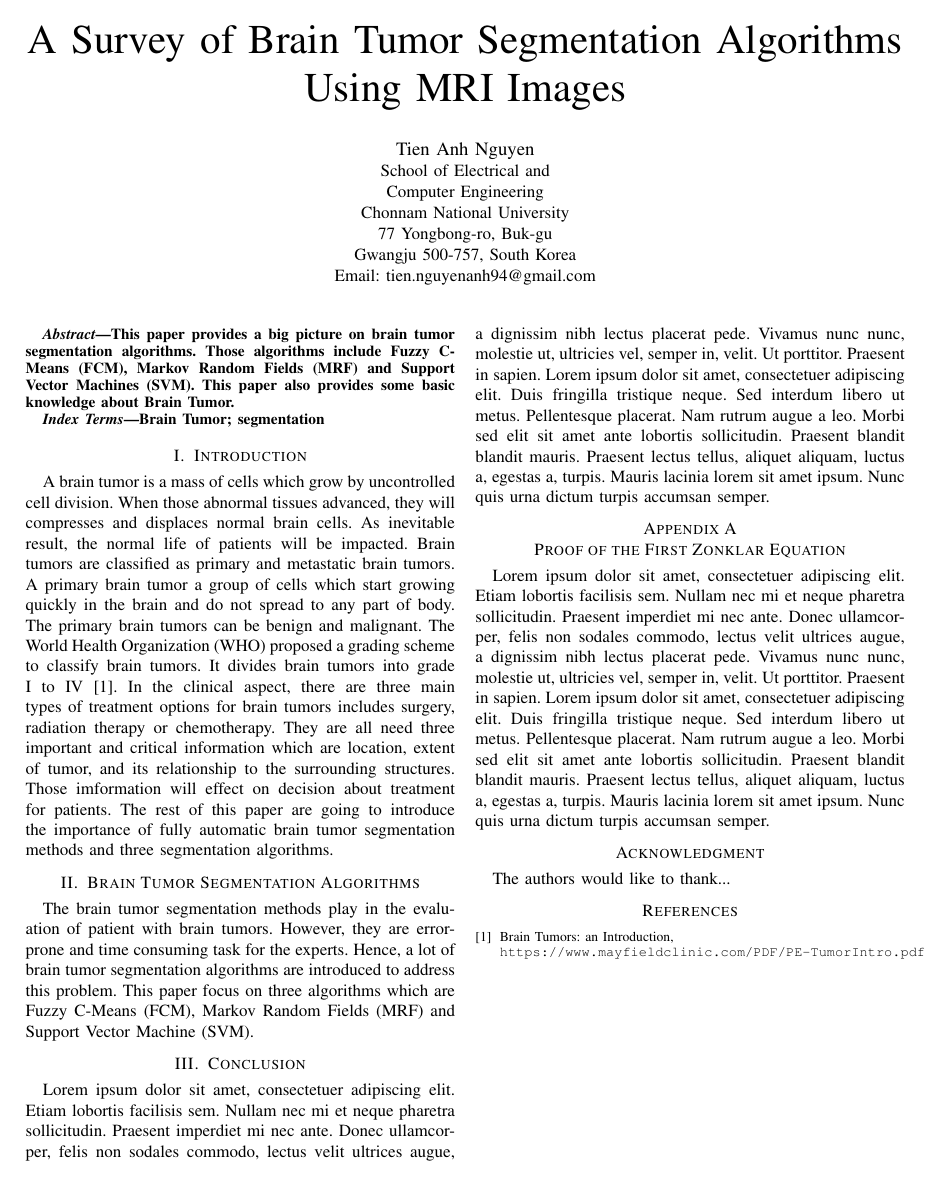
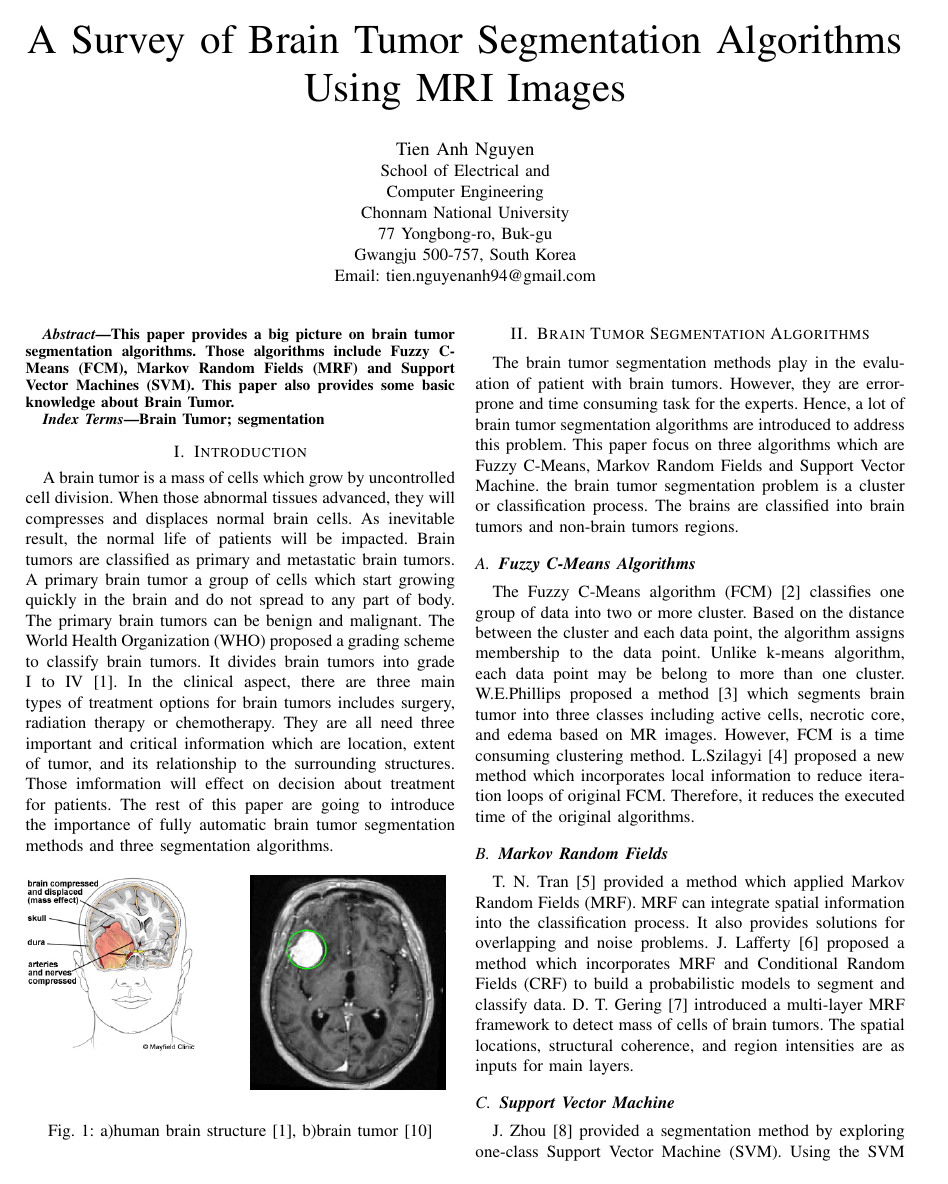
Before and after one commit to NguyenAnhTien/CNU_MASTER_DEGREE, a LaTeX problem sheet (documents/assigments/assignment_02/assigment_02.tex): the whole page before the commit and page 1 of 2 after it. Compiled offline with pdfLaTeX.

Commit message:
TienNguyen: finish assign 02.

```diff
--- a/documents/assigments/assignment_02/assigment_02.tex
+++ b/documents/assigments/assignment_02/assigment_02.tex
@@ -65,6 +65,9 @@
 %
 \documentclass[conference]{IEEEtran}
 \usepackage{blindtext, graphicx}
+\usepackage{caption}
+\usepackage{subcaption}
+\usepackage{multicol}
 % Add the compsoc option for Computer Society conferences.
 %
 % If IEEEtran.cls has not been installed into the LaTeX system files,
@@ -454,11 +457,57 @@ relationship to the surrounding structures. Those imformation will effect on dec
 about treatment for patients. The rest of this paper are going to introduce the
 importance of fully automatic brain tumor segmentation methods and three segmentation
 algorithms.
+%\begin{figure}[!h]
+%    \begin{subfigure}[h]{0.5\textwidth}
+%        \centering
+%        \includegraphics[scale=0.3]{brain_tumor_structure.jpg}
+%        \caption{Human Brain Structure \cite{vision}}
+%    \end{subfigure}\\
+%    \begin{subfigure}[h]{0.5\textwidth}
+%        \centering
+%        \includegraphics[scale=0.2]{brain_tumors.png}
+%        \caption{Brain Tumor \cite{PE-BrainTumors}}
+%    \end{subfigure}\\
+%\end{figure}
+\begin{figure}[!h]
+\begin{multicols}{2}
+    \includegraphics[scale=0.4]{brain_tumor_structure.jpg}\par
+    \includegraphics[scale=0.3]{brain_tumors.png}\par
+    \end{multicols}
+\caption{a)human brain structure \cite{PE-BrainTumors}, b)brain tumor \cite{vision}}
+\end{figure}
 
 \section{Brain Tumor Segmentation Algorithms}
-The brain tumor segmentation methods play in the evaluation of patient with brain tumors.
-However, they are error-prone and time consuming task for the experts. Hence, a lot of brain
-tumor segmentation algorithms are introduced to address this problem. This paper focus on
-three algorithms which are Fuzzy C-Means (FCM), Markov Random Fields (MRF) and Support Vector
-Machine (SVM).
+The brain tumor segmentation methods play in the evaluation of patient with
+brain tumors. However, they are error-prone and time consuming task for the
+experts. Hence, a lot of brain tumor segmentation algorithms are introduced to
+address this problem. This paper focus on three algorithms which are Fuzzy
+C-Means, Markov Random Fields and Support Vector Machine. the brain tumor
+segmentation problem is a cluster or classification process. The brains are
+classified into brain tumors and non-brain tumors regions.
 
+\subsection{\textbf{Fuzzy C-Means Algorithms}}
+The Fuzzy C-Means algorithm (FCM) \cite{Fuzzy C-Means} classifies one group of
+data into two or more cluster. Based on the distance between the cluster and each
+data point, the algorithm assigns membership to the data point. Unlike k-means
+algorithm, each data point may be belong to more than one cluster. W.E.Phillips
+proposed a method \cite{Fuzzy C-Means 2} which segments brain tumor into three
+classes including active cells, necrotic core, and edema based on MR images.
+However, FCM is a time consuming clustering method. L.Szilagyi \cite{Szilagyi}
+proposed a new method which incorporates local information to reduce iteration
+loops of original FCM. Therefore, it reduces the executed time of the original
+algorithms.
+
+\subsection{\textbf{Markov Random Fields}}
+T. N. Tran \cite{TNTran} provided a method which applied Markov Random Fields
+(MRF). MRF can integrate spatial information into the classification process.
+It also provides solutions for overlapping and noise problems. J. Lafferty
+\cite{Lafferty} proposed a method which incorporates MRF and Conditional Random
+Fields (CRF) to build a probabilistic models to segment and classify data.
+D. T. Gering \cite{DTGering} introduced a multi-layer MRF framework to detect mass
+of cells of brain tumors. The spatial locations, structural coherence, and
+region intensities are as inputs for main layers.
+
+\subsection{\textbf{Support Vector Machine}}
+J. Zhou \cite{JZhou} provided a segmentation method by exploring one-class
+Support Vector Machine (SVM). Using the SVM parameters training procedure and
@@ -465,3 +524,5 @@ Machine (SVM).
+\label{fig_sim}
+\end{figure}
 % needed in second column of first page if using \IEEEpubid
 %\IEEEpubidadjcol
 
@@ -549,5 +601,3 @@ Machine (SVM).
 
 
 
-\section{Conclusion}
-\blindtext
@@ -571,15 +628,15 @@ Machine (SVM).
 %
 
 
-\appendices
-\section{Proof of the First Zonklar Equation}
-\blindtext
+%\appendices
+%\section{Proof of the First Zonklar Equation}
+%\blindtext
 
 % use section* for acknowledgement
-\section*{Acknowledgment}
+%\section*{Acknowledgment}
 
 
-The authors would like to thank...
+%The authors would like to thank...
 
 
 % Can use something like this to put references on a page
```
Also changed, not shown: documents/assigments/assignment_02/brain_tumor_structure.jpg (added), documents/assigments/assignment_02/brain_tumors.png (added), documents/assigments/assignment_02/svn_process.png (added), documents/assigments/assignment_02/assigment_02.tex (65 more changed lines).
